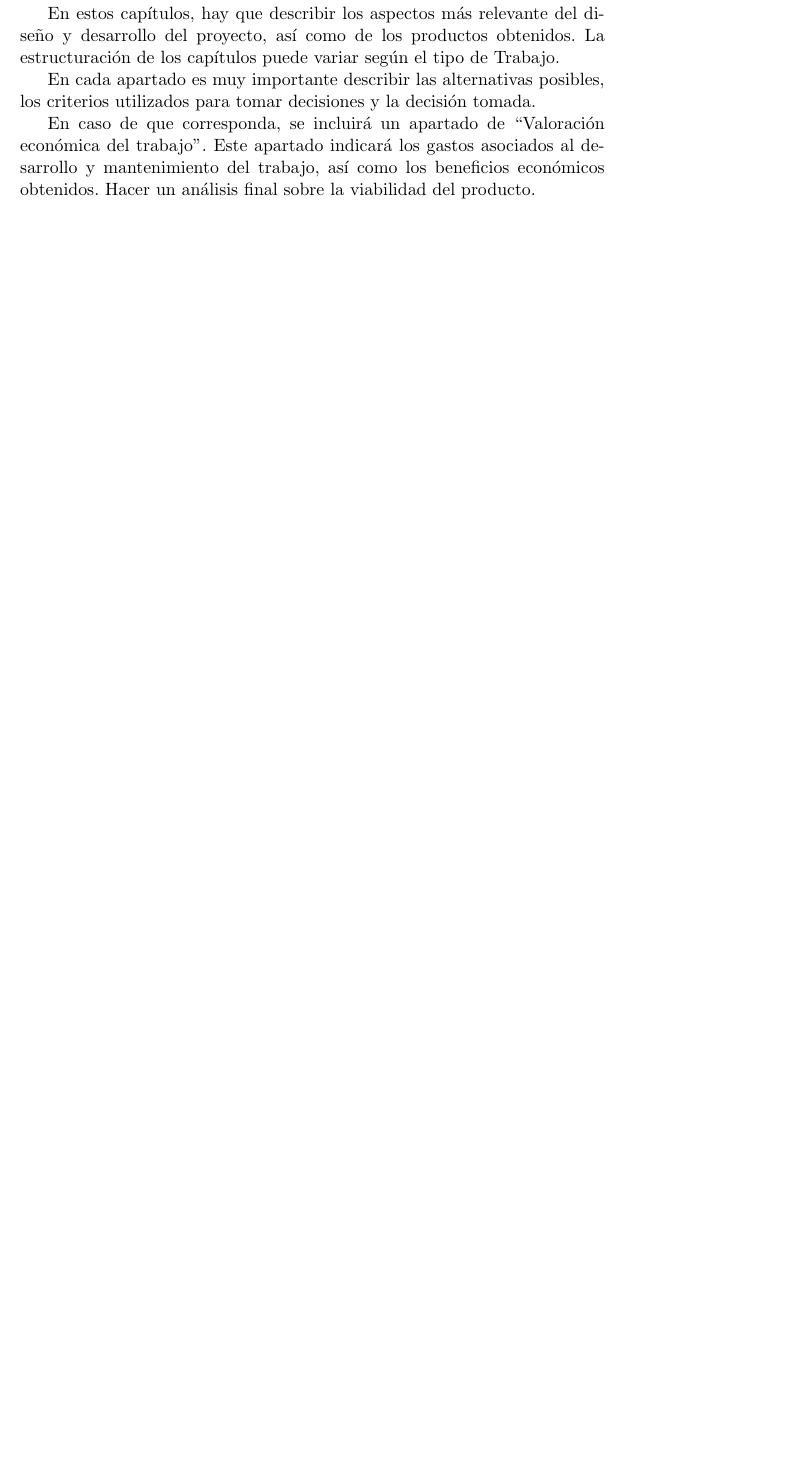
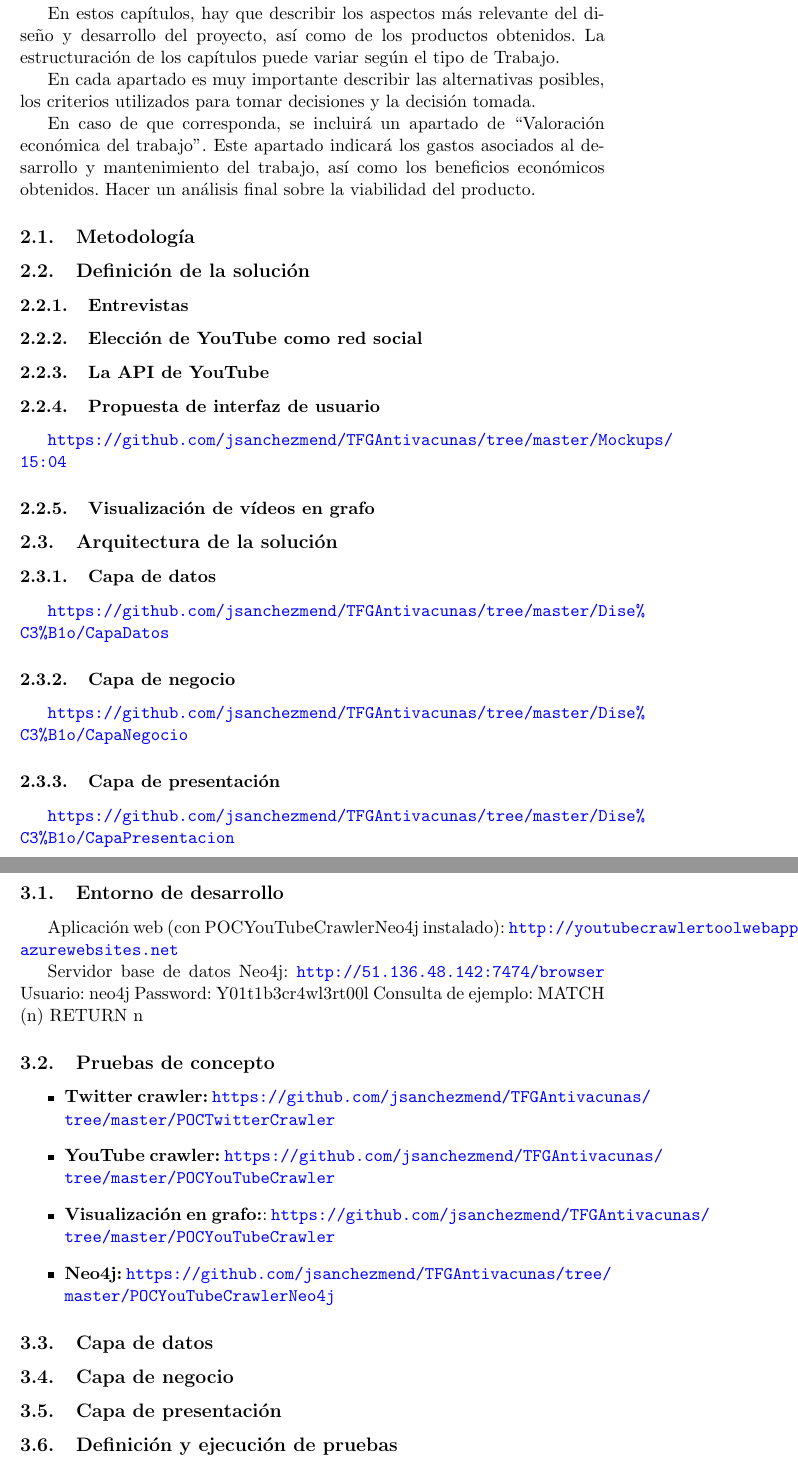
Before and after one commit to jsanchezmend/TFGAntivacunas, a LaTeX document (Memoria/TFG_JavierSanchezMendoza.tex): part of page 13 of 17 before the commit and two parts of pages 14 and 15 of 20 after it, the two joined at a grey line, cut so that both start at the same text, the shorter picture padded with empty space. Compiled offline with pdfLaTeX.

Commit message:
Actualizando esquema de la memoria

```diff
--- a/Memoria/TFG_JavierSanchezMendoza.tex
+++ b/Memoria/TFG_JavierSanchezMendoza.tex
@@ -191,15 +191,67 @@ Los riesgos detectados en la planificación se concentran principalmente en la c
 \subsection{Breve sumario de productos obtenidos}
 No hay que entrar en detalle: la descripción detallada se hará en el resto de capítulos.
 
+
 \subsection{Breve descripción de los otros capítulos de la memoria}
 Explicación de los contenidos de cada capítulo y su relación con el trabajo en global.
 \newpage
 
 
-\section{Resto de capítulos}
+
+\section{Diseño}
 En estos capítulos, hay que describir los aspectos más relevante del diseño y desarrollo del proyecto, así como de los productos obtenidos. La estructuración de los capítulos puede variar según el tipo de Trabajo.
 
 En cada apartado es muy importante describir las alternativas posibles, los criterios utilizados para tomar decisiones y la decisión tomada.
 
 En caso de que corresponda, se incluirá un apartado de “Valoración económica del trabajo”. Este apartado indicará los gastos asociados al desarrollo y mantenimiento del trabajo, así como los beneficios económicos obtenidos. Hacer un análisis final sobre la viabilidad del producto.
+
+\subsection{Metodología}
+
+\subsection{Definición de la solución}
+\subsubsection{Entrevistas}
+\subsubsection{Elección de YouTube como red social}
+\subsubsection{La API de YouTube}
+\subsubsection{Propuesta de interfaz de usuario}
+\url{https://github.com/jsanchezmend/TFGAntivacunas/tree/master/Mockups/15:04}
+\subsubsection{Visualización de vídeos en grafo}
+
+\subsection{Arquitectura de la solución}
+\subsubsection{Capa de datos}
+\url{https://github.com/jsanchezmend/TFGAntivacunas/tree/master/Dise%C3%B1o/CapaDatos}
+
+\subsubsection{Capa de negocio}
+\url{https://github.com/jsanchezmend/TFGAntivacunas/tree/master/Dise%C3%B1o/CapaNegocio}
+
+\subsubsection{Capa de presentación}
+\url{https://github.com/jsanchezmend/TFGAntivacunas/tree/master/Dise%C3%B1o/CapaPresentacion}
 \newpage
+
+
+
+
+\section{Desarrollo}
+\subsection{Entorno de desarrollo}
+Aplicación web (con POCYouTubeCrawlerNeo4j instalado):
+\url{http://youtubecrawlertoolwebapp.azurewebsites.net}
+
+Servidor base de datos Neo4j:
+\url{http://51.136.48.142:7474/browser}
+Usuario: neo4j
+Password: Y01t1b3cr4wl3rt00l
+Consulta de ejemplo: MATCH (n) RETURN n
+
+\subsection{Pruebas de concepto}
+\begin{itemize}
+\item \textbf{Twitter crawler:} \url{https://github.com/jsanchezmend/TFGAntivacunas/tree/master/POCTwitterCrawler}
+\item \textbf{YouTube crawler:} \url{https://github.com/jsanchezmend/TFGAntivacunas/tree/master/POCYouTubeCrawler}
+\item \textbf{Visualización en grafo:}: \url{https://github.com/jsanchezmend/TFGAntivacunas/tree/master/POCYouTubeCrawler}
+\item \textbf{Neo4j:} \url{https://github.com/jsanchezmend/TFGAntivacunas/tree/master/POCYouTubeCrawlerNeo4j}
+\end{itemize}
+
+\subsection{Capa de datos}
+
+\subsection{Capa de negocio}
+
+\subsection{Capa de presentación}
+
+\subsection{Definición y ejecución de pruebas}
```
Also changed, not shown: Memoria/TFG_JavierSanchezMendoza.pdf, Memoria/TFG_JavierSanchezMendoza.ps (added), Memoria/TFG_JavierSanchezMendoza.tex (23 more changed lines).
